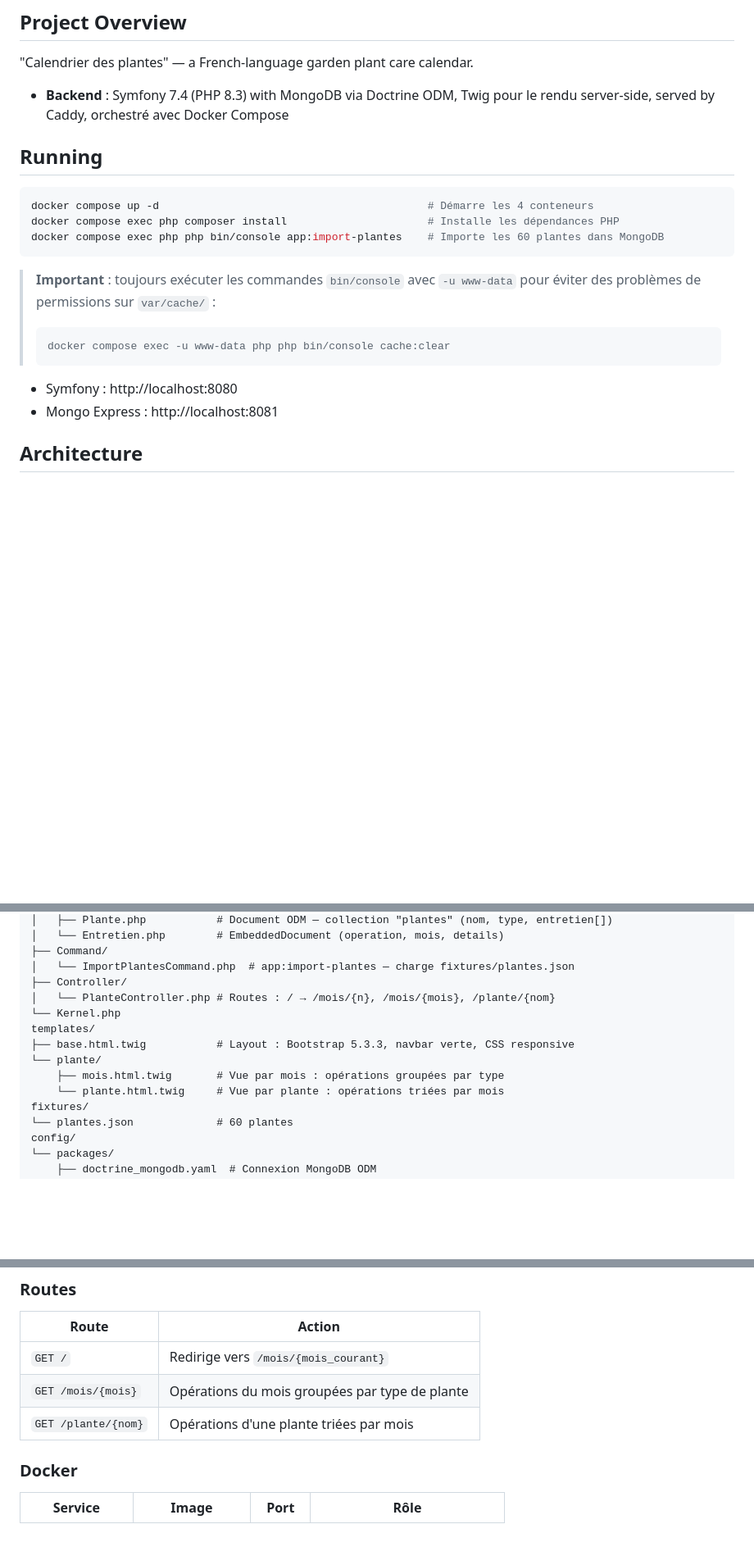
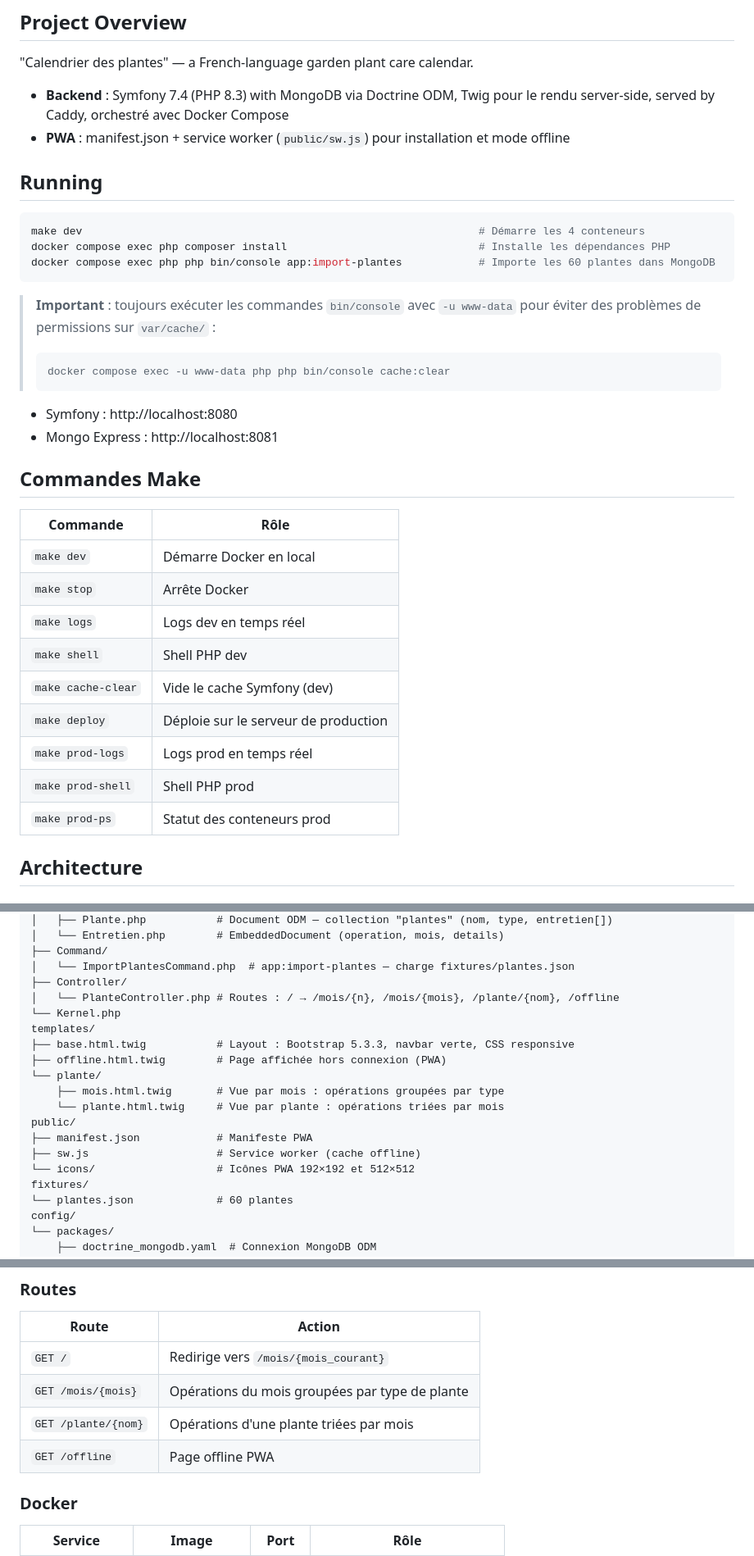
Before and after one commit to PhRaz/Jardin, a Markdown page: CLAUDE.md, 3 parts joined by grey strips. Shown at 82% size. Rendered like a GitHub page; blank space fills up the shorter version.

Commit message:
Mettre à jour CLAUDE.md : PWA, Makefile, route offline
Co-Authored-By: Claude Sonnet 4.6 <noreply@anthropic.com>

````diff
--- a/CLAUDE.md
+++ b/CLAUDE.md
@@ -7,13 +7,14 @@ This file provides guidance to Claude Code (claude.ai/code) when working with co
 "Calendrier des plantes" — a French-language garden plant care calendar.
 
 - **Backend** : Symfony 7.4 (PHP 8.3) with MongoDB via Doctrine ODM, Twig pour le rendu server-side, served by Caddy, orchestré avec Docker Compose
+- **PWA** : manifest.json + service worker (`public/sw.js`) pour installation et mode offline
 
 ## Running
 
 ```bash
-docker compose up -d                                          # Démarre les 4 conteneurs
-docker compose exec php composer install                      # Installe les dépendances PHP
-docker compose exec php php bin/console app:import-plantes    # Importe les 60 plantes dans MongoDB
+make dev                                                              # Démarre les 4 conteneurs
+docker compose exec php composer install                              # Installe les dépendances PHP
+docker compose exec php php bin/console app:import-plantes            # Importe les 60 plantes dans MongoDB
 ```
 
 > **Important** : toujours exécuter les commandes `bin/console` avec `-u www-data` pour éviter des problèmes de permissions sur `var/cache/` :
@@ -23,6 +24,20 @@ docker compose exec php php bin/console app:import-plantes    # Importe les 60 p
 
 - Symfony : http://localhost:8080
 - Mongo Express : http://localhost:8081
+
+## Commandes Make
+
+| Commande | Rôle |
+|----------|------|
+| `make dev` | Démarre Docker en local |
+| `make stop` | Arrête Docker |
+| `make logs` | Logs dev en temps réel |
+| `make shell` | Shell PHP dev |
+| `make cache-clear` | Vide le cache Symfony (dev) |
+| `make deploy` | Déploie sur le serveur de production |
+| `make prod-logs` | Logs prod en temps réel |
+| `make prod-shell` | Shell PHP prod |
+| `make prod-ps` | Statut des conteneurs prod |
 
 ## Architecture
 
@@ -40,13 +55,18 @@ src/
 ├── Command/
 │   └── ImportPlantesCommand.php  # app:import-plantes — charge fixtures/plantes.json
 ├── Controller/
-│   └── PlanteController.php # Routes : / → /mois/{n}, /mois/{mois}, /plante/{nom}
+│   └── PlanteController.php # Routes : / → /mois/{n}, /mois/{mois}, /plante/{nom}, /offline
 └── Kernel.php
 templates/
 ├── base.html.twig           # Layout : Bootstrap 5.3.3, navbar verte, CSS responsive
+├── offline.html.twig        # Page affichée hors connexion (PWA)
 └── plante/
     ├── mois.html.twig       # Vue par mois : opérations groupées par type
     └── plante.html.twig     # Vue par plante : opérations triées par mois
+public/
+├── manifest.json            # Manifeste PWA
+├── sw.js                    # Service worker (cache offline)
+└── icons/                   # Icônes PWA 192×192 et 512×512
 fixtures/
 └── plantes.json             # 60 plantes
 config/
@@ -62,6 +82,7 @@ config/
 | `GET /` | Redirige vers `/mois/{mois_courant}` |
 | `GET /mois/{mois}` | Opérations du mois groupées par type de plante |
 | `GET /plante/{nom}` | Opérations d'une plante triées par mois |
+| `GET /offline` | Page offline PWA |
 
 ### Docker
 
````
Also changed, not shown: other parts of CLAUDE.md (+1 -0 lines).
